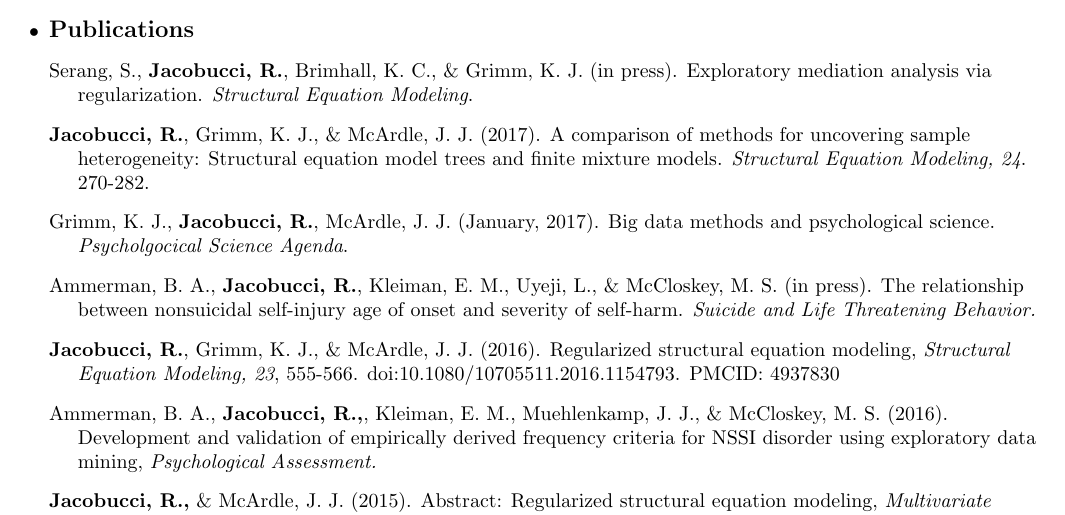
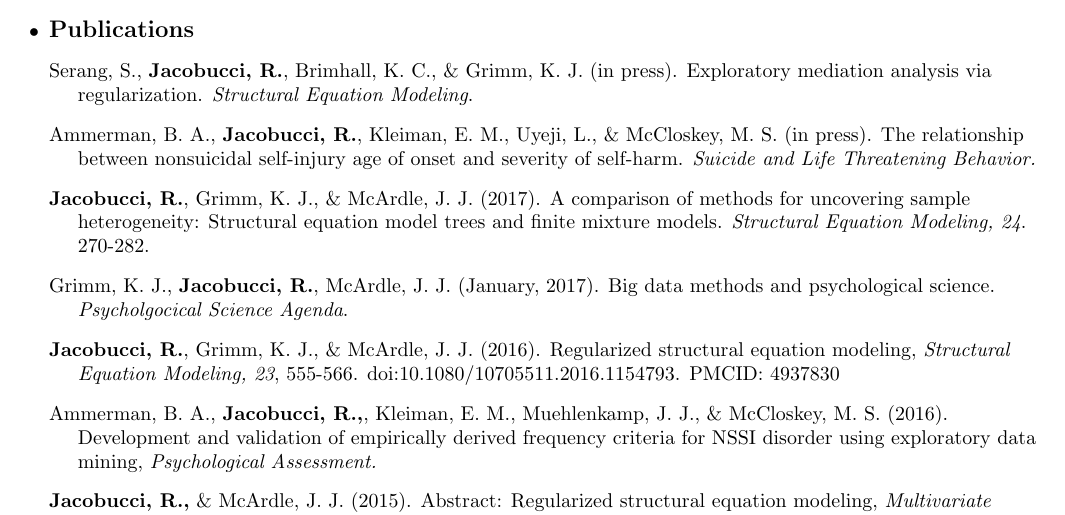
Before and after one commit to Rjacobucci/CV, a LaTeX CV (rj_cv.tex): part of page 1 of 6, cut so that both start at the same text. Compiled offline with pdfLaTeX.

Commit message:
just moved around pubs

```diff
--- a/rj_cv.tex
+++ b/rj_cv.tex
@@ -126,11 +126,11 @@ Los Angeles, California 90089 & rjacobucci.com \\
 %
 \item[]Serang, S., \textbf{Jacobucci, R.}, Brimhall, K. C., \& Grimm, K. J. (in press). Exploratory mediation analysis via regularization. \emph{Structural Equation Modeling}.
 %
+\item[]Ammerman, B. A., \textbf{Jacobucci, R.}, Kleiman, E. M., Uyeji, L., \& McCloskey, M. S. (in press). The relationship between nonsuicidal self-injury age of onset and severity of self-harm. \emph{Suicide and Life Threatening Behavior.}
+%
 \item[]\textbf{Jacobucci, R.}, Grimm, K. J., \& McArdle, J. J. (2017). A comparison of methods for uncovering sample heterogeneity: Structural equation model trees and finite mixture models. \emph{Structural Equation Modeling, 24}. 270-282.
 %
 \item[]Grimm, K. J., \textbf{Jacobucci, R.}, McArdle, J. J. (January, 2017). Big data methods and psychological science. \emph{Psycholgocical Science Agenda}.
-%
-\item[]Ammerman, B. A., \textbf{Jacobucci, R.}, Kleiman, E. M., Uyeji, L., \& McCloskey, M. S. (in press). The relationship between nonsuicidal self-injury age of onset and severity of self-harm. \emph{Suicide and Life Threatening Behavior.}
 %
 \item[]\textbf{Jacobucci, R.}, Grimm, K. J., \& McArdle, J. J. (2016). Regularized structural equation modeling, \emph{Structural Equation Modeling, 23}, 555-566. doi:10.1080/10705511.2016.1154793. PMCID: 4937830
 %
```
Also changed, not shown: rj_cv.pdf, 2 other files.
